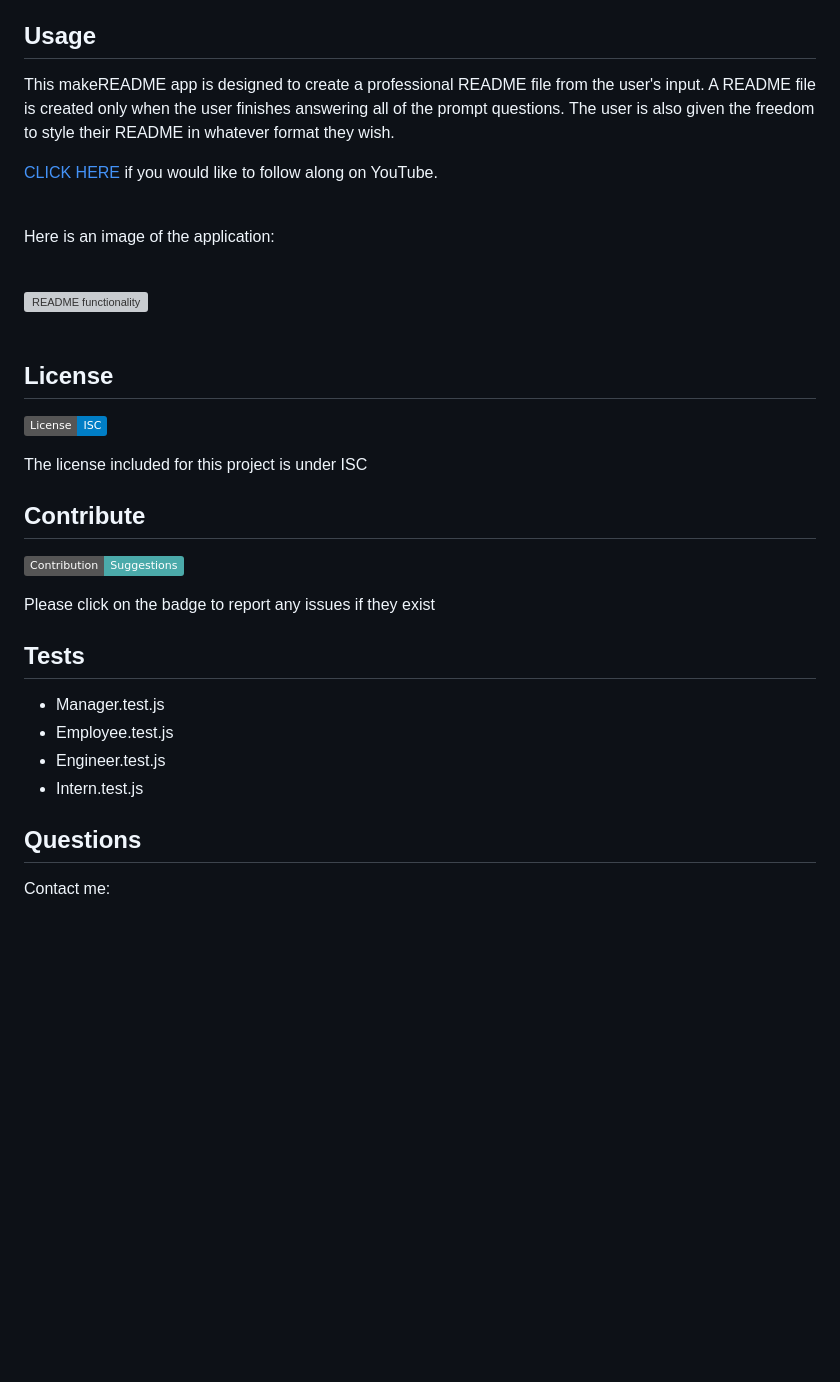
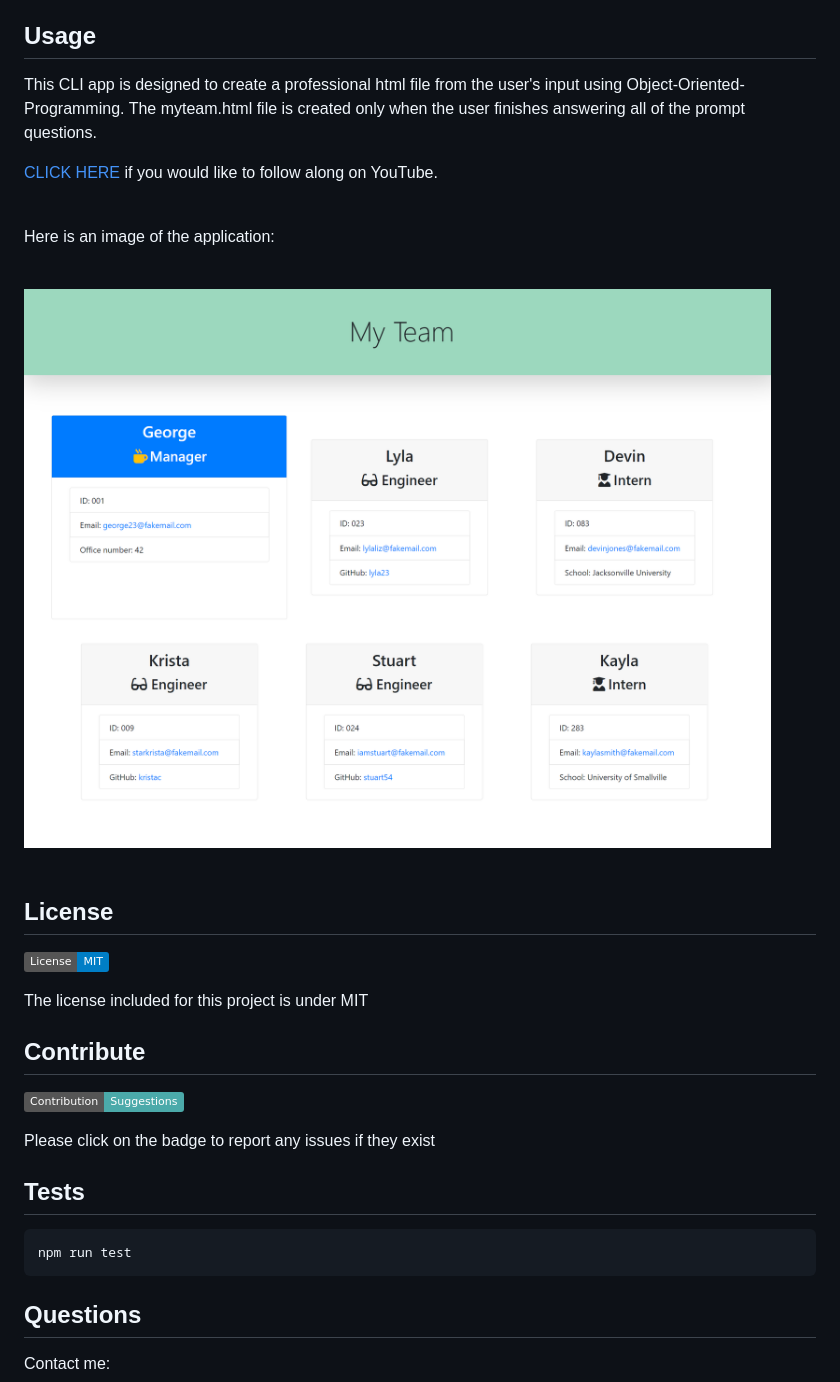
Before and after one commit to odingol/teamprofile-generator, a Markdown page: README.md, the part around the change. GitHub-like rendering; pictures changed too: Develop/img/team_profile_img.jpeg (added); badges without logos; blank space fills up the shorter version; grey boxes are pictures that could not be loaded.

Commit message:
new content to README

````diff
--- a/README.md
+++ b/README.md
@@ -41,7 +41,7 @@ node index.js
 
  ## Usage
 
-This makeREADME app is designed to create a professional README file from the user's input. A README file is created only when the user finishes answering all of the prompt questions. The user is also given the freedom to style their README in whatever format they wish.
+This CLI app is designed to create a professional html file from the user's input using Object-Oriented-Programming. The myteam.html file is created only when the user finishes answering all of the prompt questions.
 
 [CLICK HERE]() if you would like to follow along on YouTube.
 
@@ -49,14 +49,14 @@ This makeREADME app is designed to create a professional README file from the us
 
 <br>
 
-![README functionality](./images/makeREADME-tutorial.gif)
+![README Screenshot](./Develop/img/team_profile_img.jpeg)
 <br><br>
 
 ## License
-[![License: ISC](https://img.shields.io/badge/License-ISC-blue.svg)](https://opensource.org/licenses/ISC)
+[![License: ISC](https://img.shields.io/badge/License-MIT-blue.svg)](https://opensource.org/licenses/MIT)
 
 
-The license included for this project is under ISC
+The license included for this project is under MIT
 
 
 ## Contribute
@@ -67,10 +67,9 @@ Please click on the badge to report any issues if they exist
 
 ## Tests
 
-* Manager.test.js
-* Employee.test.js
-* Engineer.test.js
-* Intern.test.js
+```bash
+npm run test
+```
 
 
 ## Questions
````
Also changed, not shown: 7 other files.
